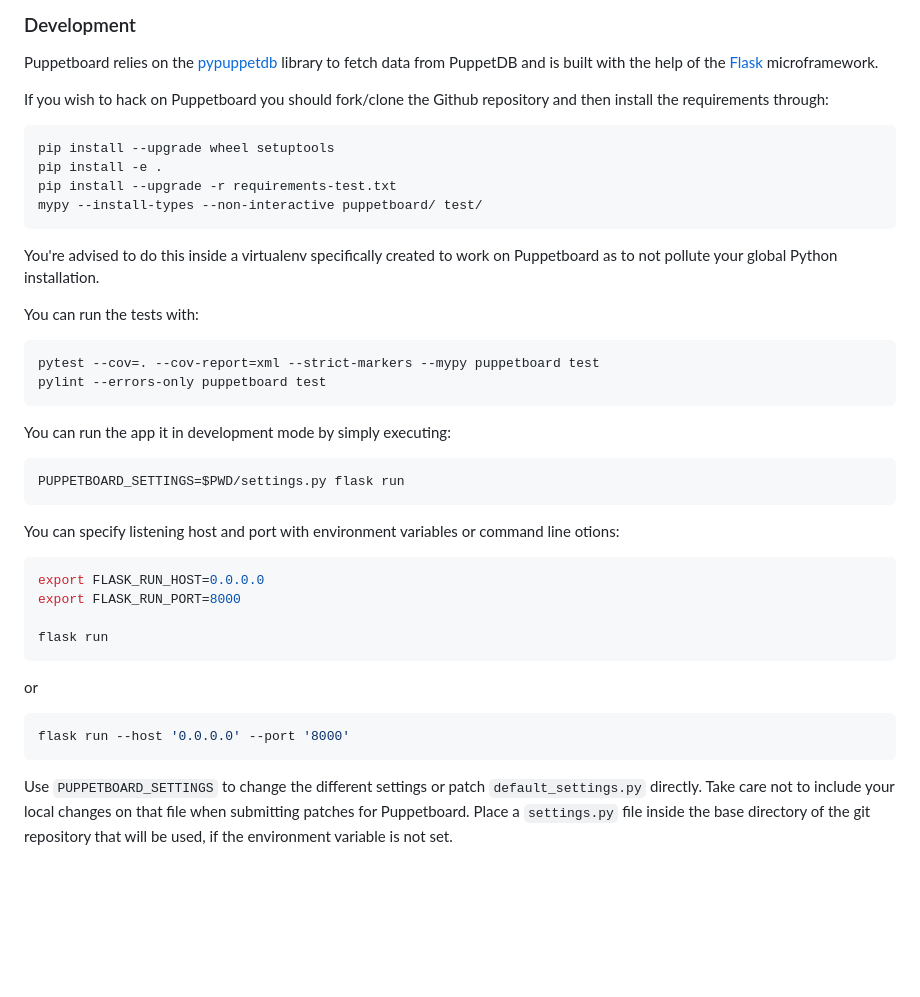
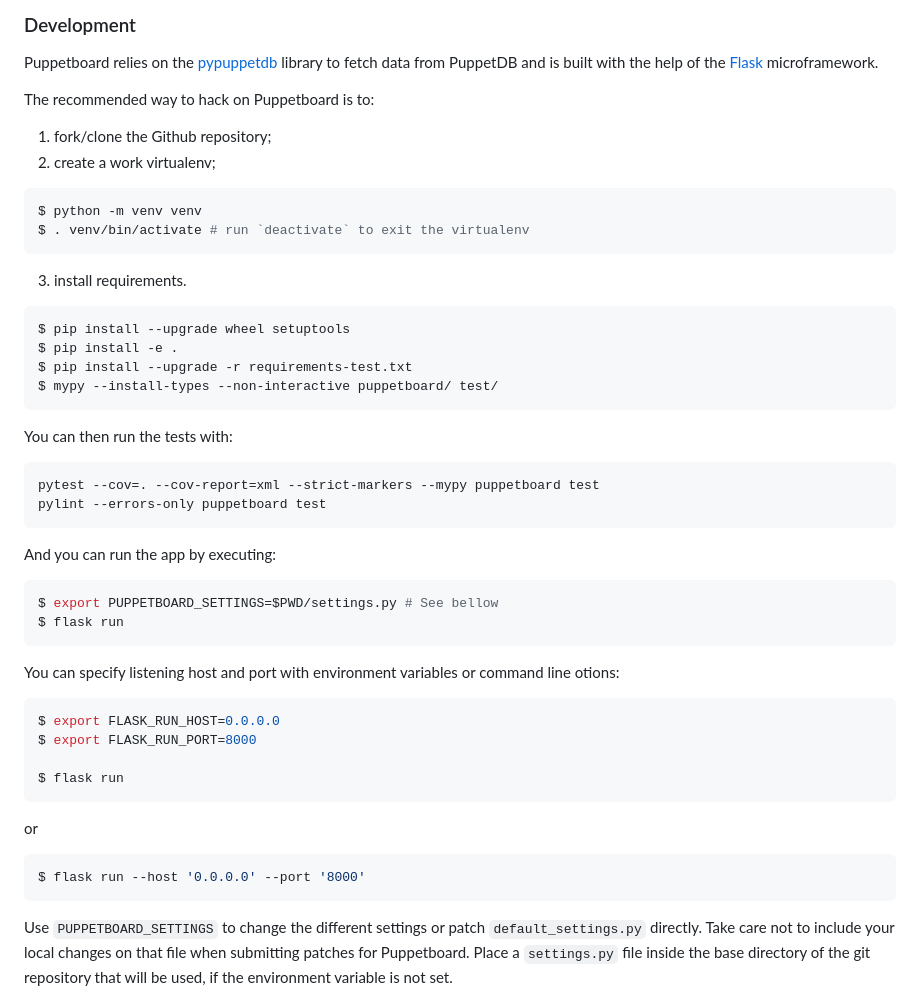
Before and after one commit to voxpupuli/puppetboard, a Markdown page: README.md, the part around the change. Rendered like a GitHub page; blank space fills up the shorter version.

Commit message:
Further improve development instructions

````diff
--- a/README.md
+++ b/README.md
@@ -336,44 +336,48 @@ For questions or bug reports you can file an [issue](https://github.com/voxpupul
 Puppetboard relies on the [pypuppetdb](https://pypi.org/project/pypuppetdb/) library to fetch data from PuppetDB
 and is built with the help of the [Flask](https://flask.palletsprojects.com) microframework.
 
-If you wish to hack on Puppetboard you should fork/clone the Github repository and then install the requirements through:
-
+The recommended way to hack on Puppetboard is to:
+1. fork/clone the Github repository;
+2. create a work virtualenv;
 ```bash
-pip install --upgrade wheel setuptools
-pip install -e .
-pip install --upgrade -r requirements-test.txt
-mypy --install-types --non-interactive puppetboard/ test/
+$ python -m venv venv
+$ . venv/bin/activate # run `deactivate` to exit the virtualenv
+```
+3. install requirements.
+```bash
+$ pip install --upgrade wheel setuptools
+$ pip install -e .
+$ pip install --upgrade -r requirements-test.txt
+$ mypy --install-types --non-interactive puppetboard/ test/
 ```
 
-You're advised to do this inside a virtualenv specifically created to work on Puppetboard as to not pollute your global Python installation.
-
-You can run the tests with:
+You can then run the tests with:
 ```bash
 pytest --cov=. --cov-report=xml --strict-markers --mypy puppetboard test
 pylint --errors-only puppetboard test
 ```
 
-You can run the app it in development mode by simply executing:
+And you can run the app by executing:
 
 ```bash
-PUPPETBOARD_SETTINGS=$PWD/settings.py flask run
+$ export PUPPETBOARD_SETTINGS=$PWD/settings.py # See bellow
+$ flask run
 ```
 
 You can specify listening host and port with environment variables or command line otions:
 
 ```bash
-export FLASK_RUN_HOST=0.0.0.0
-export FLASK_RUN_PORT=8000
+$ export FLASK_RUN_HOST=0.0.0.0
+$ export FLASK_RUN_PORT=8000
 
-flask run
+$ flask run
 ```
 
 or
 
 ```bash
-flask run --host '0.0.0.0' --port '8000'
+$ flask run --host '0.0.0.0' --port '8000'
 ```
-
 
 Use `PUPPETBOARD_SETTINGS` to change the different settings or patch `default_settings.py` directly.
 Take care not to include your local changes on that file when submitting patches for Puppetboard.
````
